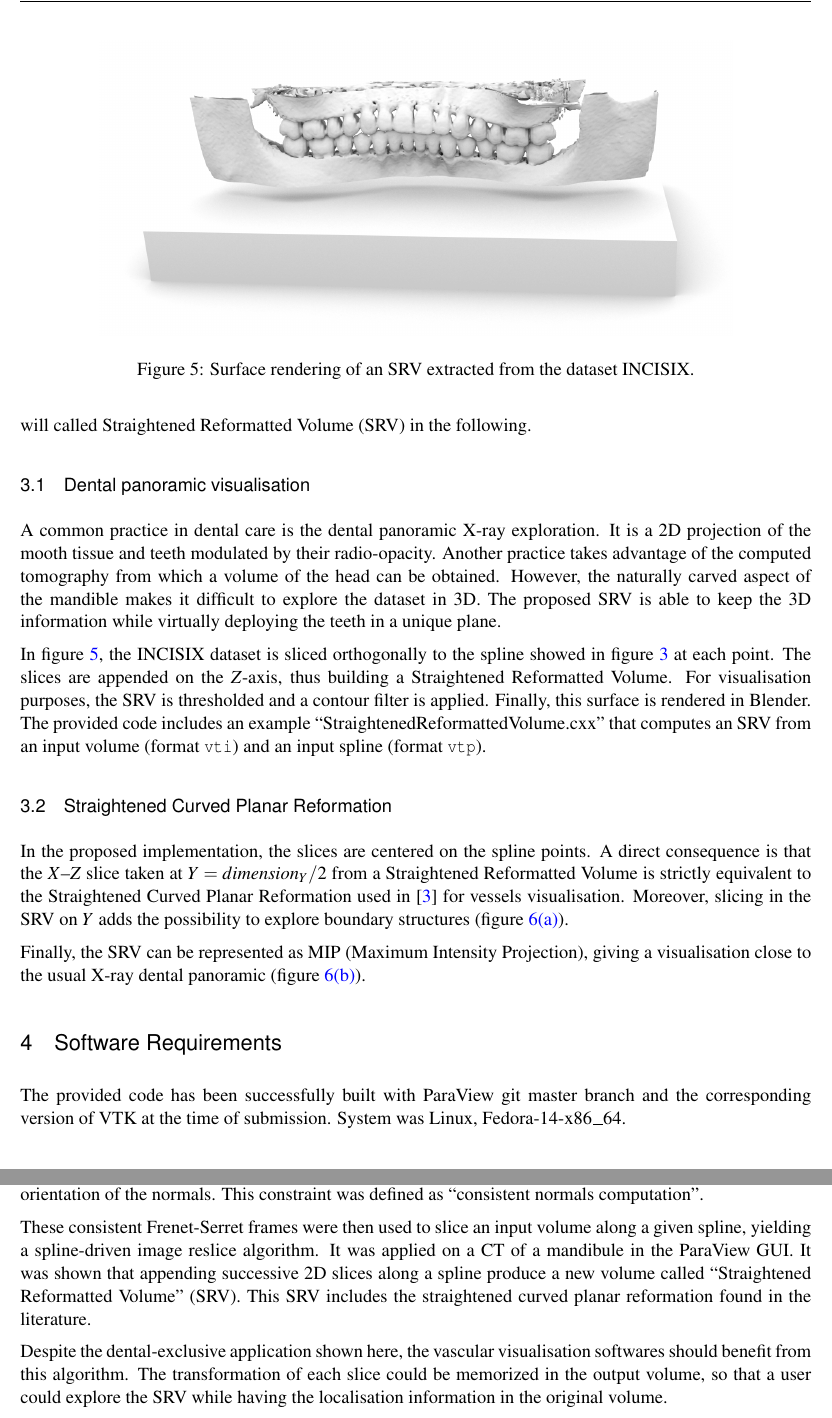
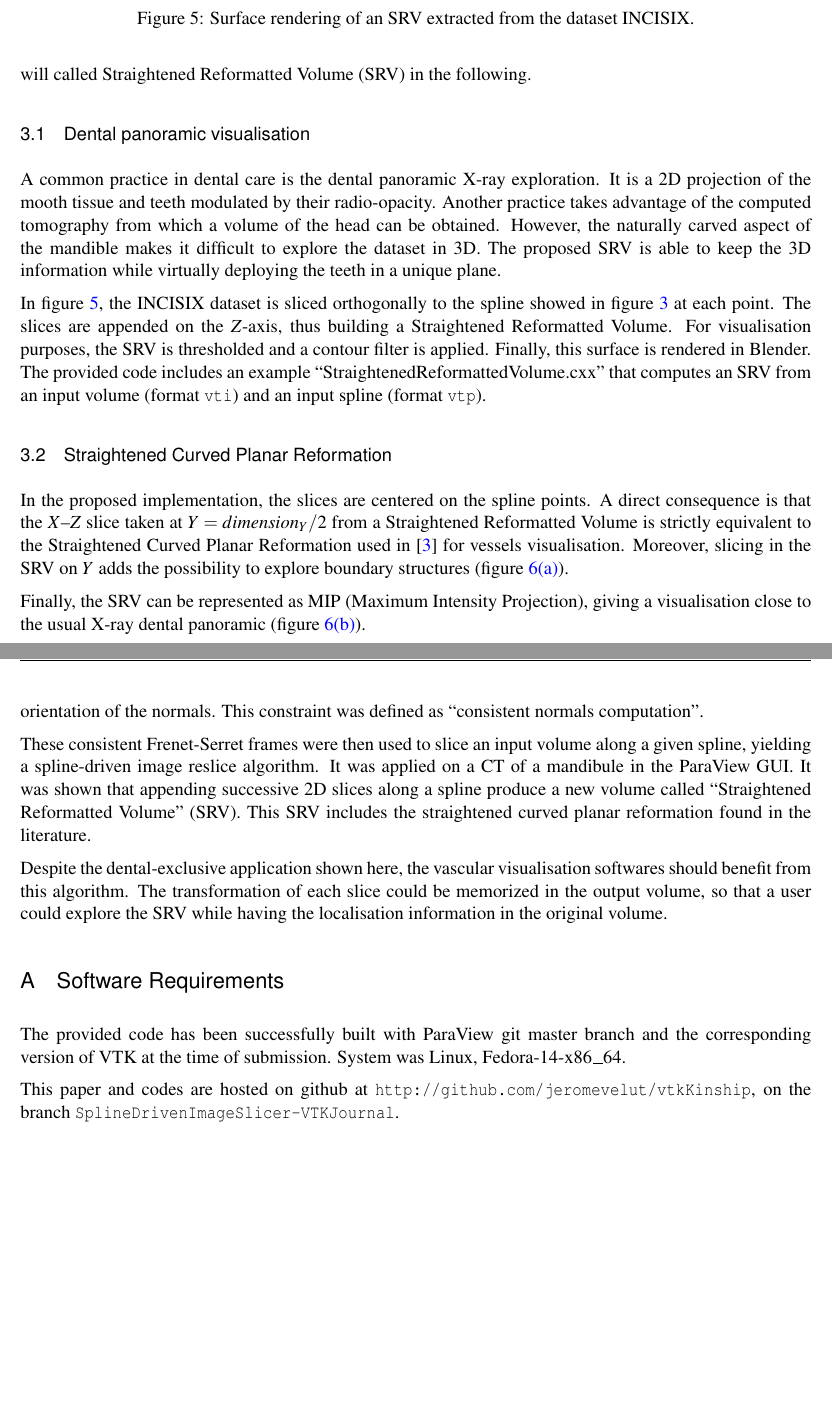
Before and after one commit to djelouze/vtkKinship, a LaTeX document (Documentation/SplineDrivenImageSlicer.tex): two parts of pages 7 and 9 of 9, joined at a grey line, cut so that both start at the same text, the shorter picture padded with empty space. Compiled offline with pdfLaTeX.

Commit message:
[DOC] Set Software requirements as appendix

```diff
--- a/Documentation/SplineDrivenImageSlicer.tex
+++ b/Documentation/SplineDrivenImageSlicer.tex
@@ -385,11 +385,6 @@ Straightened Curved Planar Reformation manner}
 \label{fig:sacpr}
 \end{figure}
 %
-\section{Software Requirements}
-%
-The provided code has been successfully built with ParaView git master branch
-and the corresponding version of VTK at the time of submission. System was
-Linux, Fedora-14-x86\_64.
 %
 \section{Conclusion}
 %
@@ -412,6 +407,15 @@ while having the localisation information in the original volume.
 %
 \appendix
 %
+\section{Software Requirements}
+%
+The provided code has been successfully built with ParaView git master branch
+and the corresponding version of VTK at the time of submission. System was
+Linux, Fedora-14-x86\_64.
+
+This paper and codes are hosted on github at
+\verb|http://github.com/jeromevelut/vtkKinship|, on the branch
+\verb|SplineDrivenImageSlicer-VTKJournal|.
 %%%%%%%%%%%%%%%%%%%%%%%%%%%%%%%%%%%%%%%%%
 %
 %  Insert the bibliography using BibTeX
```
